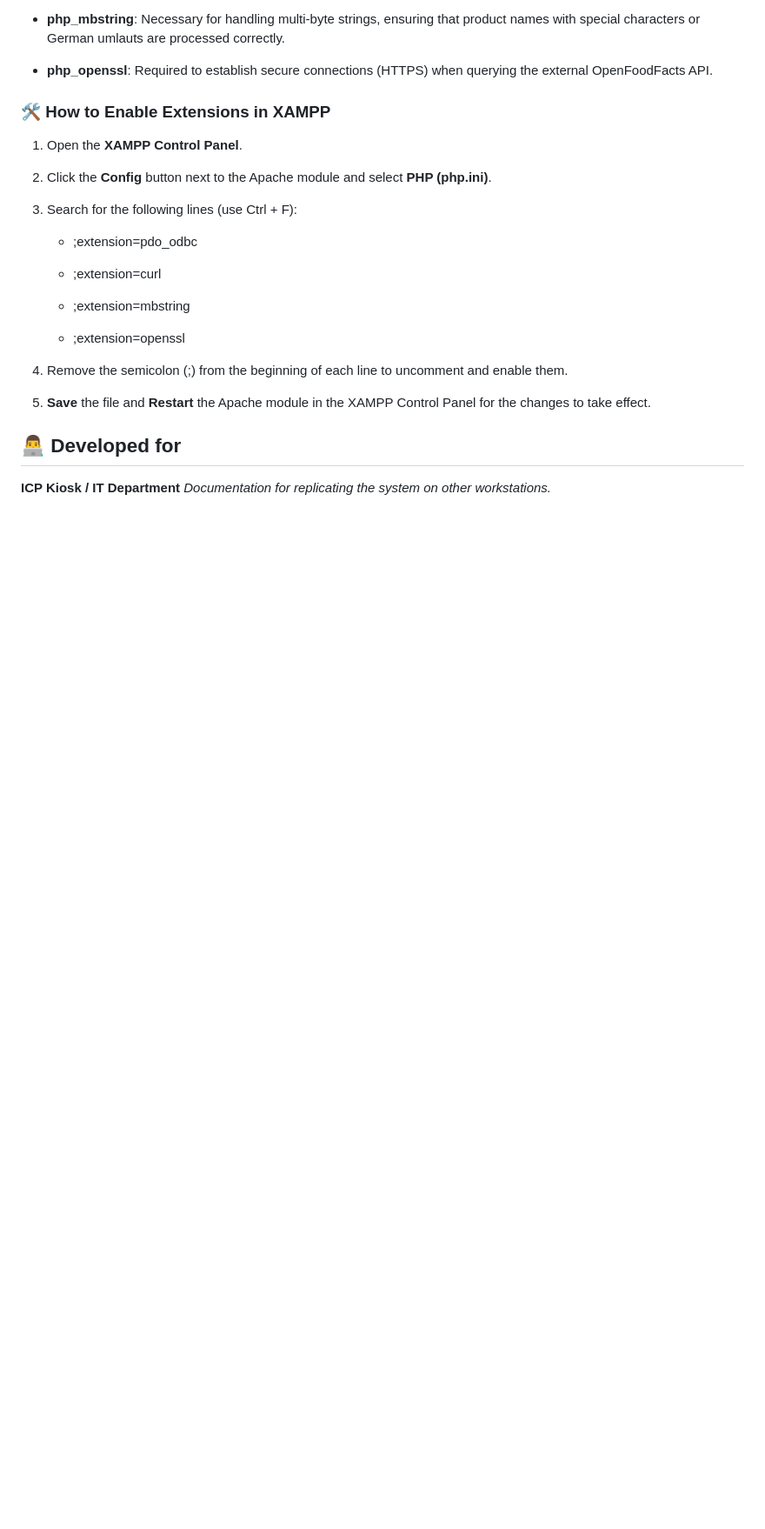
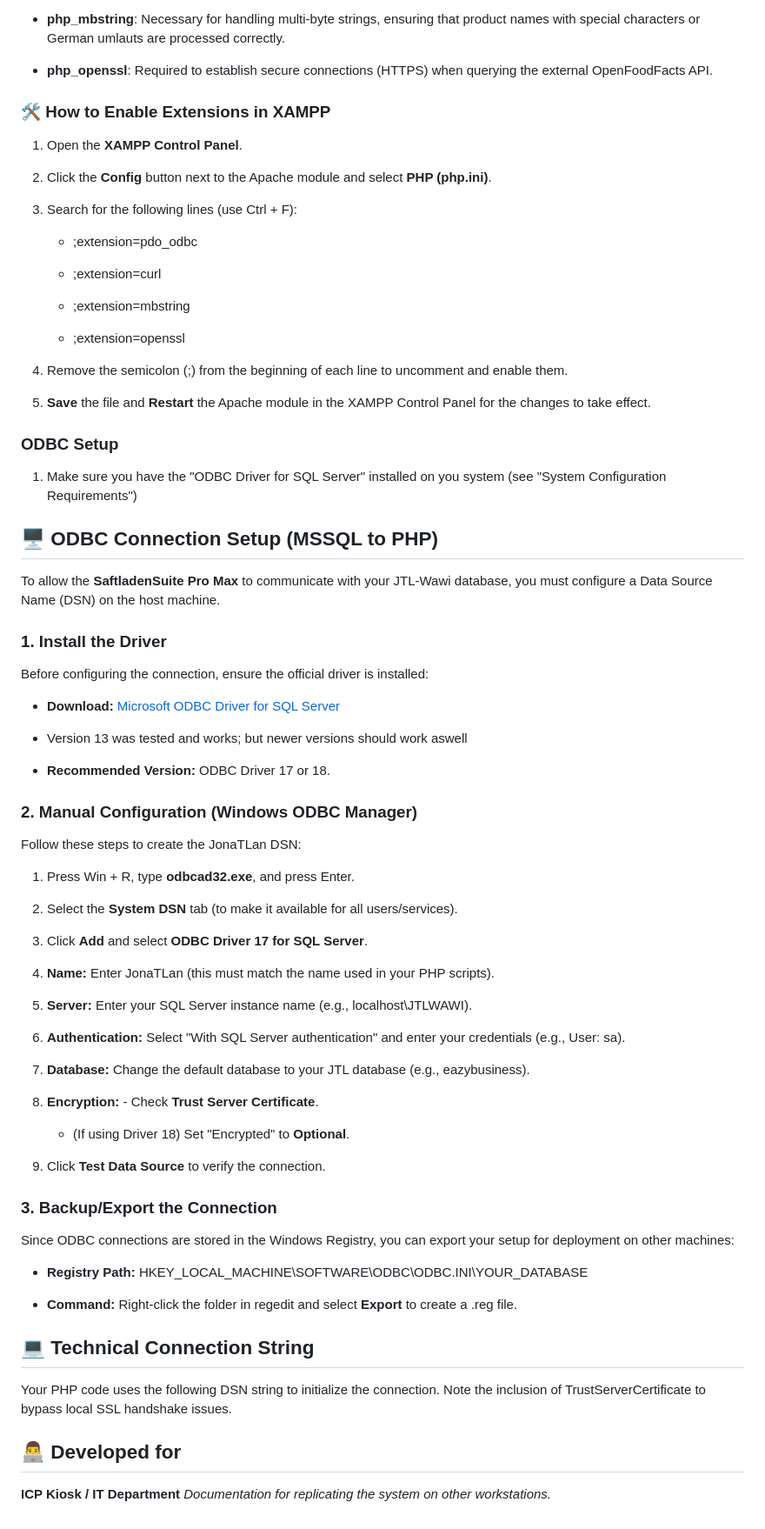
Before and after one commit to jonichrishannon-eng/SSpm1.0, a Markdown page: README.md, the part around one of its changes. Shown at 87% size. GitHub-like rendering; blank space fills up the shorter version.

Commit message:
Enhance README with ODBC setup instructions
Added ODBC setup instructions and configuration details for connecting to JTL-Wawi database.

```diff
--- a/README.md
+++ b/README.md
@@ -127,6 +129,64 @@ The following extensions are mandatory for the system's database connectivity an
 
 5.  **Save** the file and **Restart** the Apache module in the XAMPP Control Panel for the changes to take effect.
 
+### ODBC Setup
+
+1. Make sure you have the "ODBC Driver  for SQL Server" installed on you system (see "System Configuration Requirements")
+
+🖥️ ODBC Connection Setup (MSSQL to PHP)
+----------------------------------------
+
+To allow the **SaftladenSuite Pro Max** to communicate with your JTL-Wawi database, you must configure a Data Source Name (DSN) on the host machine.
+
+### 1\. Install the Driver
+
+Before configuring the connection, ensure the official driver is installed:
+
+*   **Download:** [Microsoft ODBC Driver for SQL Server](https://learn.microsoft.com/en-us/sql/connect/odbc/download-odbc-driver-for-sql-server)
+
+*   Version 13 was tested and works; but newer versions should work aswell
+
+*   **Recommended Version:** ODBC Driver 17 or 18.
+
+
+### 2\. Manual Configuration (Windows ODBC Manager)
+
+Follow these steps to create the JonaTLan DSN:
+
+1.  Press Win + R, type **odbcad32.exe**, and press Enter.
+
+2.  Select the **System DSN** tab (to make it available for all users/services).
+
+3.  Click **Add** and select **ODBC Driver 17 for SQL Server**.
+
+4.  **Name:** Enter JonaTLan (this must match the name used in your PHP scripts).
+
+5.  **Server:** Enter your SQL Server instance name (e.g., localhost\\JTLWAWI).
+
+6.  **Authentication:** Select "With SQL Server authentication" and enter your credentials (e.g., User: sa).
+
+7.  **Database:** Change the default database to your JTL database (e.g., eazybusiness).
+
+8.  **Encryption:** - Check **Trust Server Certificate**.
+
+    *   (If using Driver 18) Set "Encrypted" to **Optional**.
+
+9.  Click **Test Data Source** to verify the connection.
+
+
+### 3\. Backup/Export the Connection
+
+Since ODBC connections are stored in the Windows Registry, you can export your setup for deployment on other machines:
+
+*   **Registry Path:** HKEY\_LOCAL\_MACHINE\\SOFTWARE\\ODBC\\ODBC.INI\\YOUR_DATABASE
+
+*   **Command:** Right-click the folder in regedit and select **Export** to create a .reg file.
+
+
+💻 Technical Connection String
+------------------------------
+
+Your PHP code uses the following DSN string to initialize the connection. Note the inclusion of TrustServerCertificate to bypass local SSL handshake issues.
 
 👨‍💻 Developed for
 -------------------
```
Also changed, not shown: other parts of README.md (+3 -1 lines).
